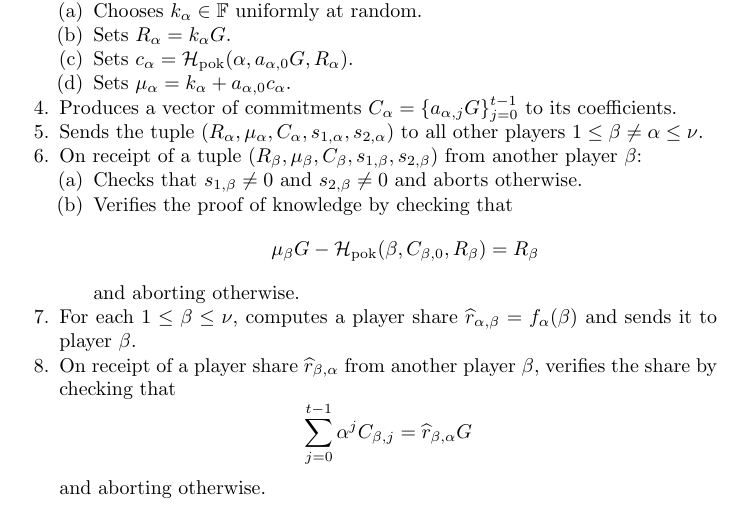
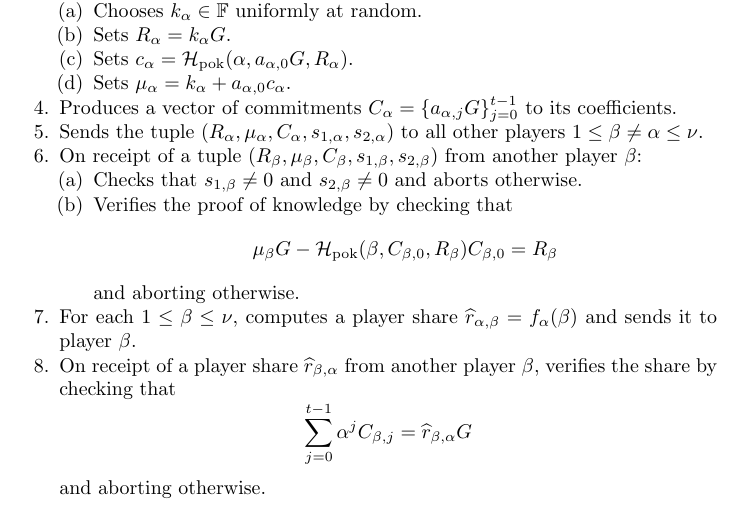
Before and after one commit to firoorg/spark-paper, a LaTeX paper (main.tex): part of page 15 of 41, cut so that both start at the same text. Compiled offline with pdfLaTeX.

Commit message:
Fix missing multisignature notation

```diff
--- a/main.tex
+++ b/main.tex
@@ -521,7 +521,7 @@ To produce key components, each player $1 \leq \alpha \leq \nu$ engages in the f
     \item On receipt of a tuple $(R_\beta,\mu_\beta,C_\beta,s_{1,\beta},s_{2,\beta})$ from another player $\beta$:
     \begin{enumerate}
         \item Checks that $s_{1,\beta} \neq 0$ and $s_{2,\beta} \neq 0$ and aborts otherwise.
-        \item Verifies the proof of knowledge by checking that $$\mu_\beta G - \hash_{\text{pok}}(\beta,C_{\beta,0},R_\beta) = R_\beta$$ and aborting otherwise.
+        \item Verifies the proof of knowledge by checking that $$\mu_\beta G - \hash_{\text{pok}}(\beta,C_{\beta,0},R_\beta)C_{\beta,0} = R_\beta$$ and aborting otherwise.
     \end{enumerate}
     \item For each $1 \leq \beta \leq \nu$, computes a player share $\widehat{r}_{\alpha,\beta} = f_\alpha(\beta)$ and sends it to player $\beta$.
     \item On receipt of a player share $\widehat{r}_{\beta,\alpha}$ from another player $\beta$, verifies the share by checking that $$\sum_{j=0}^{t-1} \alpha^jC_{\beta,j} = \widehat{r}_{\beta,\alpha}G$$ and aborting otherwise.
```
